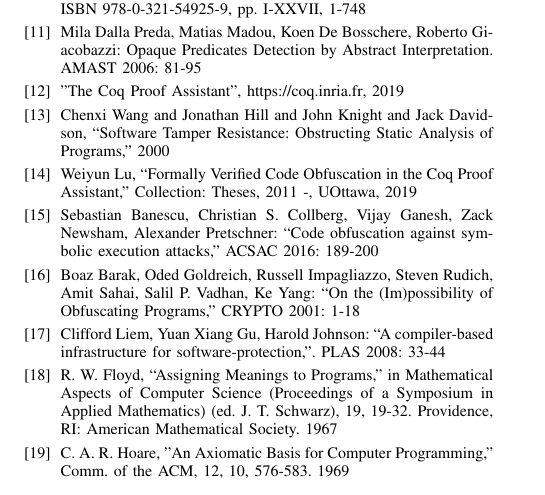
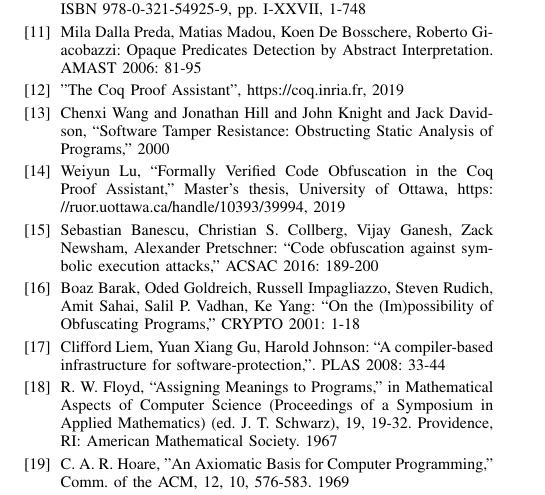
Before and after one commit to weiyunlu/certi-obfs, a LaTeX paper (paper/eurosp-2020-template/eurosp-2020-template.tex): part of page 11 of 11, cut so that both start at the same text. Compiled offline with pdfLaTeX; a missing font is replaced by an installed copy or a similar font; a LaTeX package or settings file that is missing is left out.

Commit message:
udated Wei's thesis bibitem

```diff
--- a/paper/eurosp-2020-template/eurosp-2020-template.tex
+++ b/paper/eurosp-2020-template/eurosp-2020-template.tex
@@ -998,7 +998,8 @@ Surreptitious Software - Obfuscation, Watermarking, and Tamperproofing for Softw
 Opaque Predicates Detection by Abstract Interpretation. AMAST 2006: 81-95
 \bibitem{Coq} "The {Coq Proof Assistant}", \url{https://coq.inria.fr}, 2019
 \bibitem{Wang} Chenxi Wang and Jonathan Hill and John Knight and Jack Davidson, ``Software Tamper Resistance: Obstructing Static Analysis of Programs,'' 2000
-\bibitem{Weyun} Weiyun Lu, ``Formally Verified Code Obfuscation in the Coq Proof Assistant,'' Collection: Theses, 2011 -, UOttawa, 2019
+%\bibitem{WeyunOld} Weiyun Lu, ``Formally Verified Code Obfuscation in the Coq Proof Assistant,'' Collection: Theses, 2011 -, UOttawa, 2019
+\bibitem{Weyun} Weiyun Lu, ``Formally Verified Code Obfuscation in the Coq Proof Assistant,''  Master's thesis, University of Ottawa, \url{https://ruor.uottawa.ca/handle/10393/39994}, 2019
 \bibitem{BanescuCGNP16} 	Sebastian Banescu, Christian S. Collberg, Vijay Ganesh, Zack Newsham, Alexander Pretschner:
 ``Code obfuscation against symbolic execution attacks,'' ACSAC 2016: 189-200
 \bibitem{Barak} Boaz Barak, Oded Goldreich, Russell Impagliazzo, Steven Rudich, Amit Sahai, Salil P. Vadhan, Ke Yang:
```
Also changed, not shown: paper/eurosp-2020-template/eurosp-2020-template.pdf.
